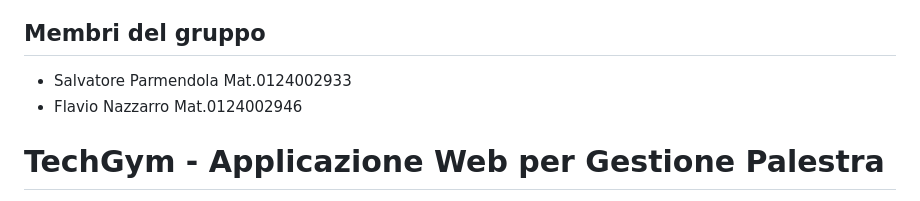
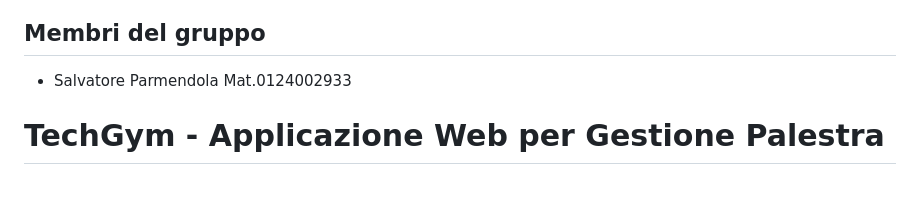
Before and after one commit to xSasyx/TechGym_Project, a Markdown page: README.md, the part around the change. Drawn GitHub-style.

Commit message:
Update README.md
Removed Flavio Nazzarro from group members list.

```diff
--- a/README.md
+++ b/README.md
@@ -90,7 +90,7 @@ Università degli Studi di Napoli Parthenope - AA 2024/2025
 
 ##  Membri del gruppo
 - Salvatore Parmendola   Mat.0124002933
-- Flavio Nazzarro        Mat.0124002946
+
 
 # TechGym - Applicazione Web per Gestione Palestra
 
```
